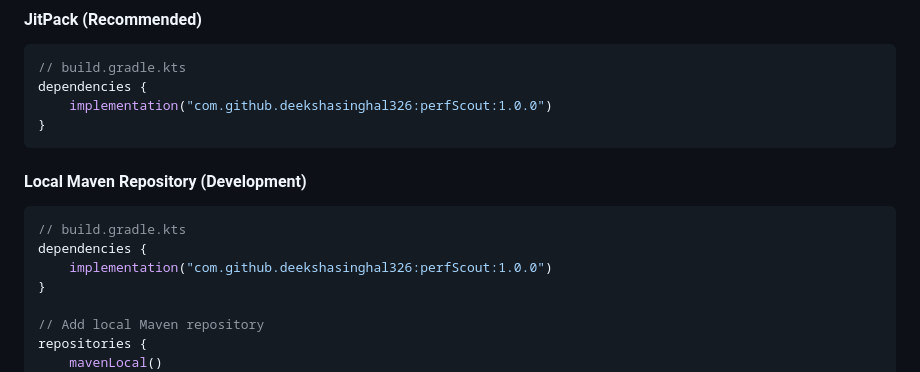
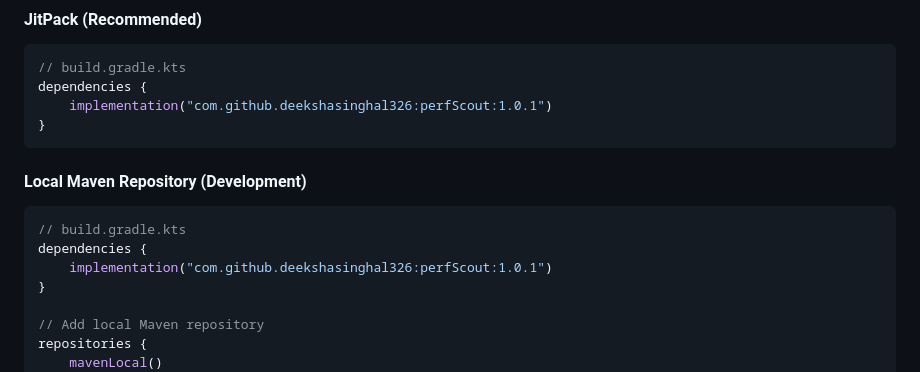
Before and after one commit to dee2604/perfScout, a Markdown page: README.md, the part around the change. Drawn GitHub-style.

````diff
--- a/README.md
+++ b/README.md
@@ -51,7 +51,7 @@ PerfScout.enableStrictMode(penaltyCallback = { violation ->
 ```kotlin
 // build.gradle.kts
 dependencies {
-    implementation("com.github.deekshasinghal326:perfScout:1.0.0")
+    implementation("com.github.deekshasinghal326:perfScout:1.0.1")
 }
 ```
 
@@ -59,7 +59,7 @@ dependencies {
 ```kotlin
 // build.gradle.kts
 dependencies {
-    implementation("com.github.deekshasinghal326:perfScout:1.0.0")
+    implementation("com.github.deekshasinghal326:perfScout:1.0.1")
 }
 
 // Add local Maven repository
````
